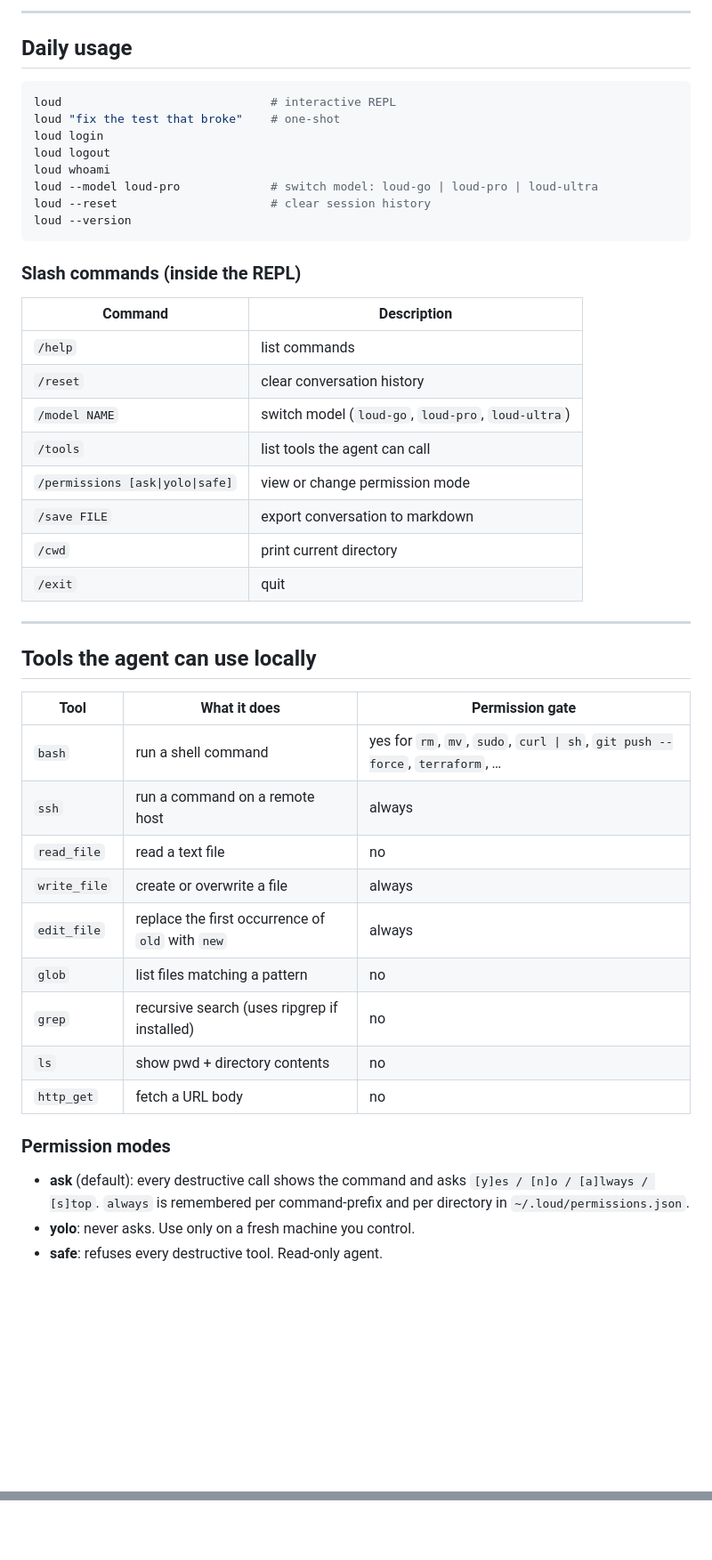
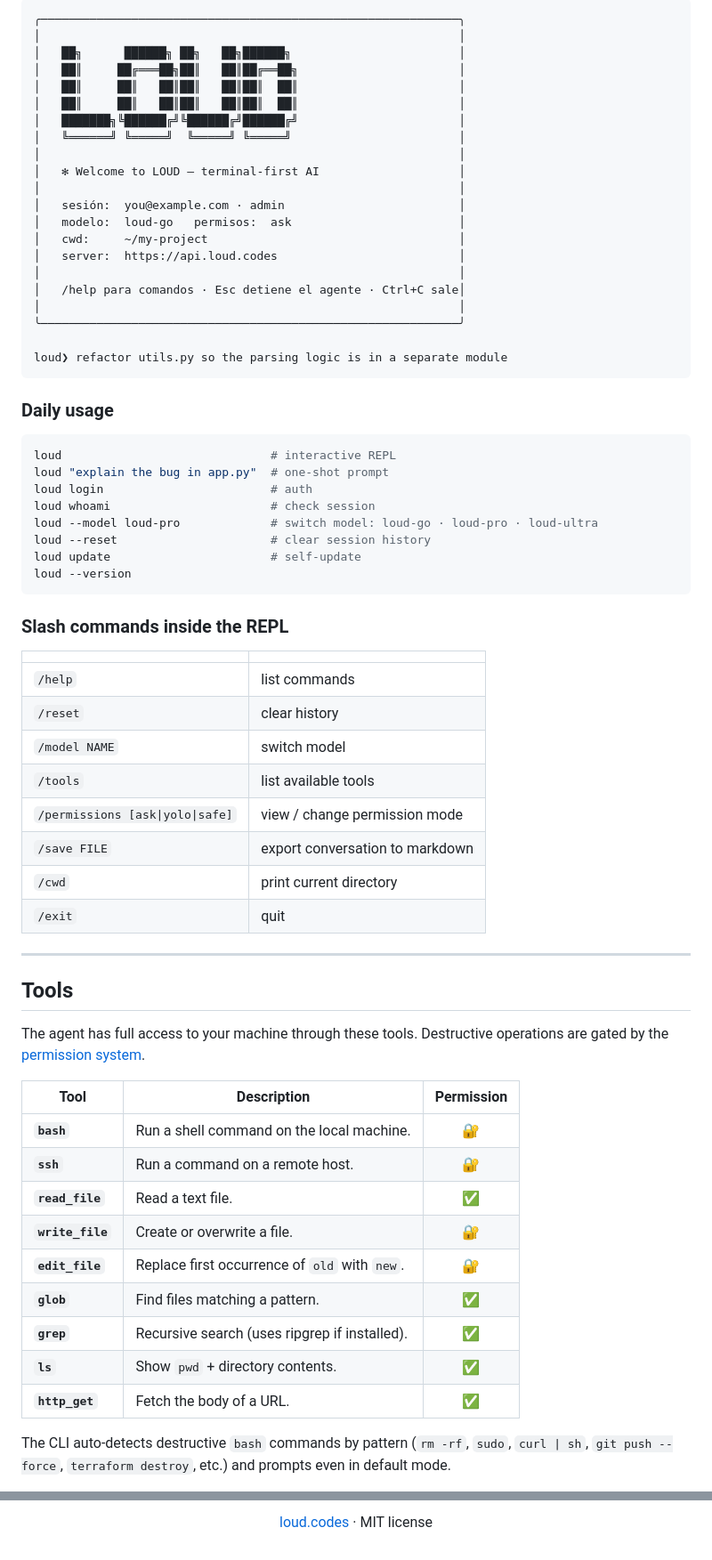
Before and after one commit to loud-codes/loud-cli, a Markdown page: README.md, 2 parts joined by grey strips. Shown at 89% size. GitHub-like rendering; blank space fills up the shorter version.

````diff
--- a/README.md
+++ b/README.md
@@ -73,51 +89,71 @@ The CLI walks you through a 30-second setup: it confirms the server URL (default
 
----
+```
+╭────────────────────────────────────────────────────────────╮
+│                                                            │
+│   ██╗      ██████╗ ██╗   ██╗██████╗                        │
+│   ██║     ██╔═══██╗██║   ██║██╔══██╗                       │
+│   ██║     ██║   ██║██║   ██║██║  ██║                       │
+│   ██║     ██║   ██║██║   ██║██║  ██║                       │
+│   ███████╗╚██████╔╝╚██████╔╝██████╔╝                       │
+│   ╚══════╝ ╚═════╝  ╚═════╝ ╚═════╝                        │
+│                                                            │
+│   ✻ Welcome to LOUD — terminal-first AI                    │
+│                                                            │
+│   sesión:  you@example.com · admin                         │
+│   modelo:  loud-go   permisos:  ask                        │
+│   cwd:     ~/my-project                                    │
+│   server:  https://api.loud.codes                          │
+│                                                            │
+│   /help para comandos · Esc detiene el agente · Ctrl+C sale│
+│                                                            │
+╰────────────────────────────────────────────────────────────╯
 
-## Daily usage
+loud❯ refactor utils.py so the parsing logic is in a separate module
+```
+
+### Daily usage
 
 ```bash
 loud                              # interactive REPL
-loud "fix the test that broke"    # one-shot
-loud login
-loud logout
-loud whoami
-loud --model loud-pro             # switch model: loud-go | loud-pro | loud-ultra
+loud "explain the bug in app.py"  # one-shot prompt
+loud login                        # auth
+loud whoami                       # check session
+loud --model loud-pro             # switch model: loud-go · loud-pro · loud-ultra
 loud --reset                      # clear session history
+loud update                       # self-update
 loud --version
 ```
 
-### Slash commands (inside the REPL)
+### Slash commands inside the REPL
 
-| Command | Description |
+| | |
 |---|---|
 | `/help` | list commands |
-| `/reset` | clear conversation history |
-| `/model NAME` | switch model (`loud-go`, `loud-pro`, `loud-ultra`) |
-| `/tools` | list tools the agent can call |
-| `/permissions [ask\|yolo\|safe]` | view or change permission mode |
+| `/reset` | clear history |
+| `/model NAME` | switch model |
+| `/tools` | list available tools |
+| `/permissions [ask\|yolo\|safe]` | view / change permission mode |
 | `/save FILE` | export conversation to markdown |
 | `/cwd` | print current directory |
 | `/exit` | quit |
 
 ---
 
-## Tools the agent can use locally
+## Tools
 
-| Tool | What it does | Permission gate |
-|---|---|---|
-| `bash` | run a shell command | yes for `rm`, `mv`, `sudo`, `curl \| sh`, `git push --force`, `terraform`, … |
-| `ssh` | run a command on a remote host | always |
-| `read_file` | read a text file | no |
-| `write_file` | create or overwrite a file | always |
-| `edit_file` | replace the first occurrence of `old` with `new` | always |
-| `glob` | list files matching a pattern | no |
-| `grep` | recursive search (uses ripgrep if installed) | no |
-| `ls` | show pwd + directory contents | no |
-| `http_get` | fetch a URL body | no |
+The agent has full access to your machine through these tools. Destructive operations are gated by the [permission system](#permissions).
 
-### Permission modes
+| Tool | Description | Permission |
+|---|---|:---:|
+| **`bash`** | Run a shell command on the local machine. | 🔐 |
+| **`ssh`** | Run a command on a remote host. | 🔐 |
+| **`read_file`** | Read a text file. | ✅ |
+| **`write_file`** | Create or overwrite a file. | 🔐 |
+| **`edit_file`** | Replace first occurrence of `old` with `new`. | 🔐 |
+| **`glob`** | Find files matching a pattern. | ✅ |
+| **`grep`** | Recursive search (uses ripgrep if installed). | ✅ |
+| **`ls`** | Show `pwd` + directory contents. | ✅ |
+| **`http_get`** | Fetch the body of a URL. | ✅ |
 
-- **ask** (default): every destructive call shows the command and asks `[y]es / [n]o / [a]lways / [s]top`. `always` is remembered per command-prefix and per directory in `~/.loud/permissions.json`.
-- **yolo**: never asks. Use only on a fresh machine you control.
-- **safe**: refuses every destructive tool. Read-only agent.
+The CLI auto-detects destructive `bash` commands by pattern (`rm -rf`, `sudo`, `curl | sh`, `git push --force`, `terraform destroy`, etc.) and prompts even in default mode.
 
@@ -169,0 +252,3 @@ MIT
+[loud.codes](https://loud.codes) · MIT license
+
+</div>
````
Also changed, not shown: other parts of README.md (+102 -40 lines).
